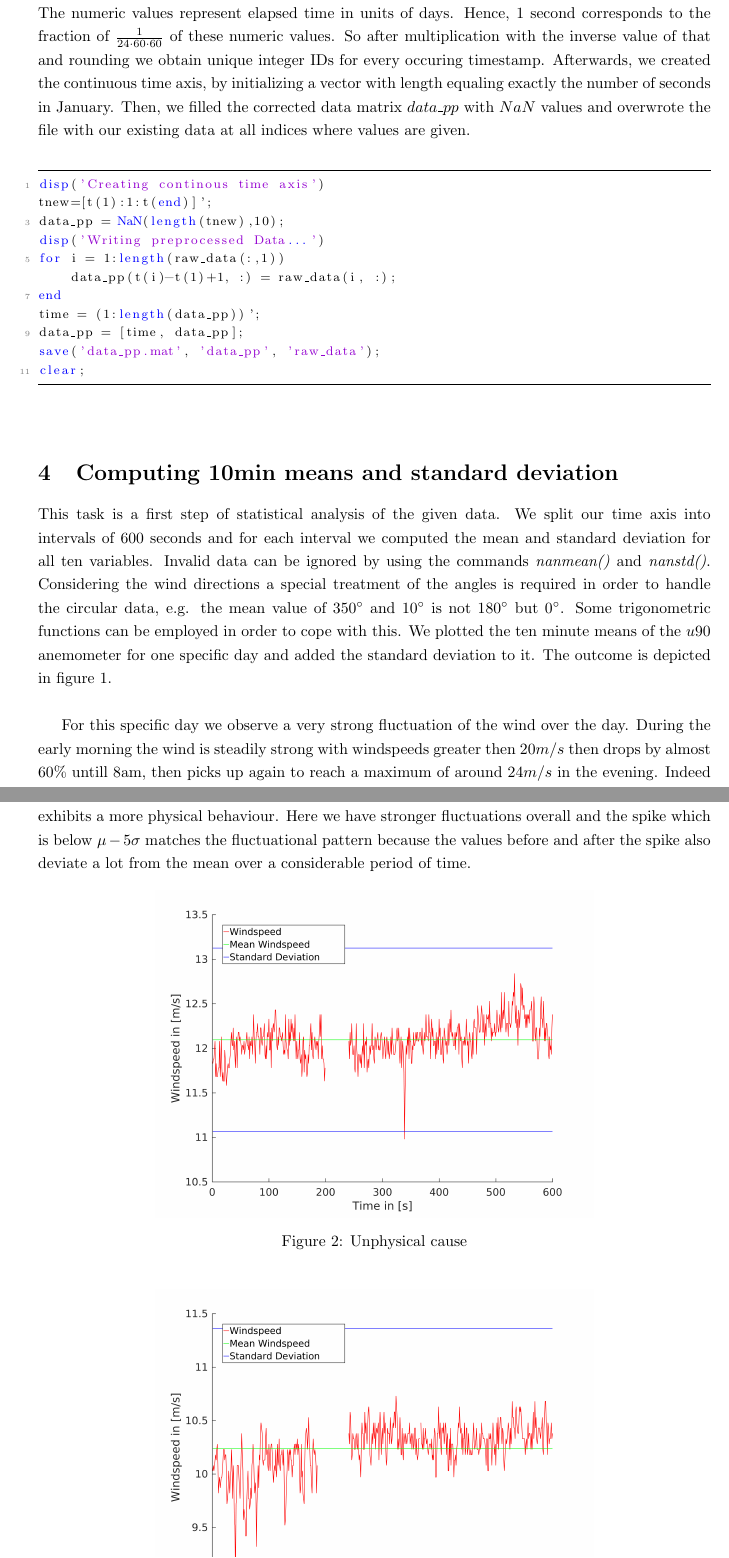
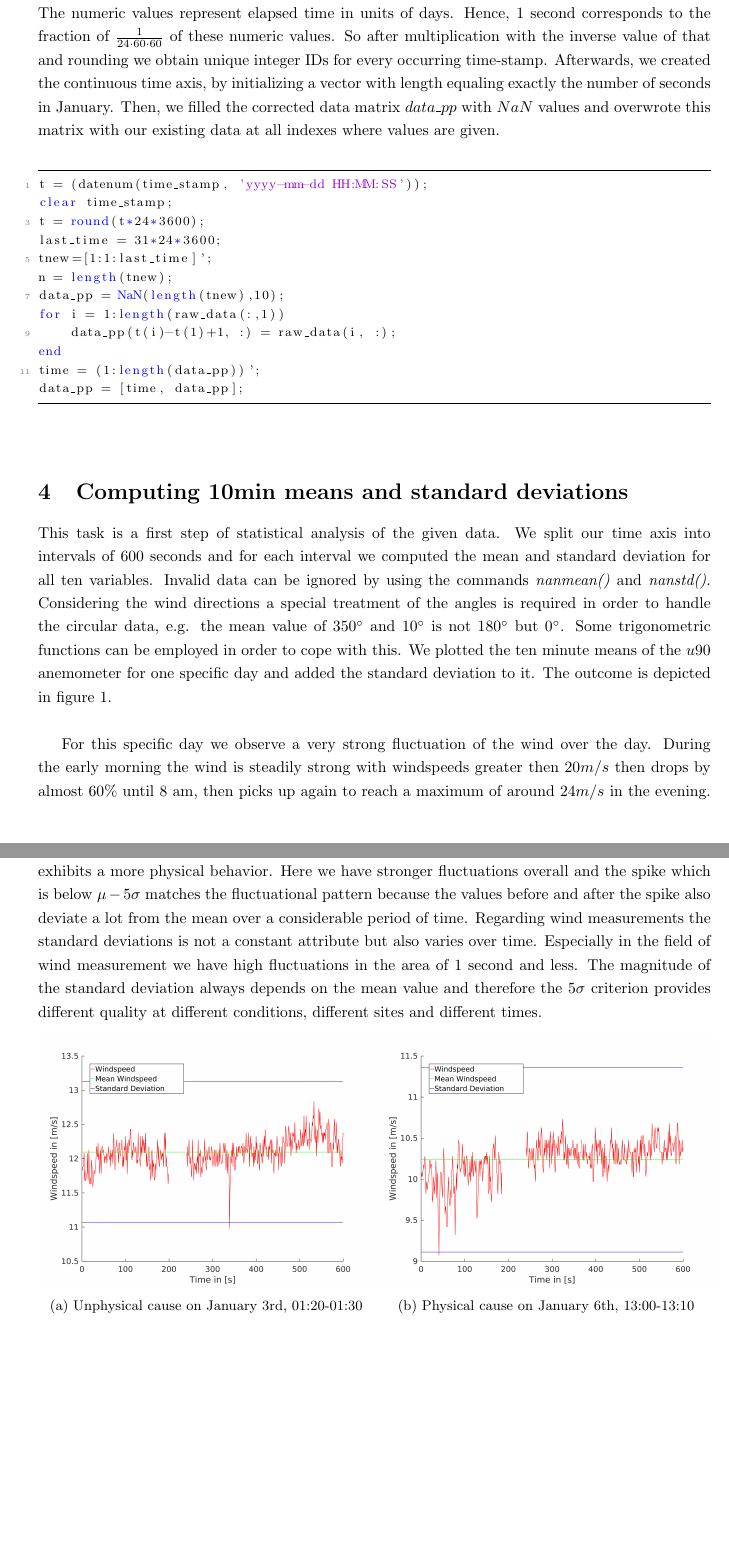
Before and after one commit to florianboergel/WPMP, a LaTeX document (Task1/Report/report.tex): two parts of pages 4 and 6 of 12 before the commit and two parts of pages 4 and 6 of 11 after it, joined at a grey line, cut so that both start at the same text, the shorter picture padded with empty space. Compiled offline with pdfLaTeX.

Commit message:
final Ex 1

```diff
--- a/Task1/Report/report.tex
+++ b/Task1/Report/report.tex
@@ -10,6 +10,7 @@
 \usepackage[utf8]{inputenc}
 \usepackage{listings}
 \usepackage{color}
+\usepackage{subcaption}
 
 \begin{document}
 
@@ -70,24 +71,25 @@ raw_data(raw_data==-999) = NaN;
 \end{lstlisting}
 
 \section{Generating a continuous time axis}
-To avoid gaps in the time axis we first converted our time $t$ with \textit{datenum()} to a numeric value. The numeric values represent elapsed time in units of days. Hence, 1 second corresponds to the fraction of  $\frac{1}{24\cdot60\cdot60}$ of these numeric values. So after multiplication with the inverse value of that and rounding we obtain unique integer IDs for every occuring timestamp.
+To avoid gaps in the time axis we first converted our time $t$ with \textit{datenum()} to a numeric value. The numeric values represent elapsed time in units of days. Hence, $1$ second corresponds to the fraction of  $\frac{1}{24\cdot60\cdot60}$ of these numeric values. So after multiplication with the inverse value of that and rounding we obtain unique integer IDs for every occurring time-stamp.
 Afterwards, we created the continuous time axis, by initializing a vector with length equaling exactly the number of seconds in January.
-Then, we filled the corrected data matrix $data\_pp$ with $NaN$ values and overwrote the file with our existing data at all indices where values are given.\\
+Then, we filled the corrected data matrix $data\_pp$ with $NaN$ values and overwrote this matrix with our existing data at all indexes where values are given.\\
 \begin{lstlisting}
-disp('Creating continous time axis')
-tnew=[t(1):1:t(end)]';
+t = (datenum(time_stamp, 'yyyy-mm-dd HH:MM:SS'));
+clear time_stamp;
+t = round(t*24*3600);
+last_time = 31*24*3600;
+tnew=[1:1:last_time]';
+n = length(tnew);
 data_pp = NaN(length(tnew),10);
-disp('Writing preprocessed Data...')
 for i = 1:length(raw_data(:,1))
     data_pp(t(i)-t(1)+1, :) = raw_data(i, :);
 end
 time = (1:length(data_pp))';
 data_pp = [time, data_pp];
-save('data_pp.mat', 'data_pp', 'raw_data');
-clear;
 \end{lstlisting}
 
-\section{Computing 10min means and standard deviation}
+\section{Computing 10min means and standard deviations}
 This task is a first step of statistical analysis of the given data. We split our time axis into intervals of 600 seconds and for each interval we computed the mean and standard deviation for all ten variables. Invalid data can be ignored by using the commands \textit{nanmean()} and \textit{nanstd()}. Considering the wind directions a special treatment of the angles is required in order to handle the circular data, e.g. the mean value of $350^{\circ}$ and $10^{\circ}$ is not $180^{\circ}$ but $0^{\circ}$. Some trigonometric functions can be employed in order to cope with this. We plotted the ten minute means of the $u90$ anemometer for one specific day and added the standard deviation to it. The outcome is depicted in figure \ref{fig:means}.\\
 \begin{figure}[htb!]
   \centering
@@ -96,25 +98,27 @@ This task is a first step of statistical analysis of the given data. We split ou
   \label{fig:means}
 \end{figure}
 
-For this specific day we observe a very strong fluctuation of the wind over the day. During the early morning the wind is steadily strong with windspeeds greater then $20 m/s$ then drops by almost $60 \%$ untill 8am, then picks up again to reach a maximum of around $24 m/s$ in the evening. Indeed a very stormy day. The mean value and standard deviation are obivously not stationary because then mean is high in the morning and evening and low inbetween. The fluctuations and thus the standard deviation picks up in the evening and therefore is also not stationary.
+For this specific day we observe a very strong fluctuation of the wind over the day. During the early morning the wind is steadily strong with windspeeds greater then $20 m/s$ then drops by almost $60 \%$ until 8 am, then picks up again to reach a maximum of around $24 m/s$ in the evening. Indeed a very stormy day. The mean value and standard deviation are obviously not stationary because then mean is high in the morning and evening and low in between. The fluctuations and thus the standard deviation picks up in the evening and therefore is also not stationary.
 
 \section{Extreme values}
 In this task we looked for so called spikes. These are extremely high or low values within their immediate neighborhood, here 10 minutes intervals. A standard procedure to define spikes is to find values which exceed $[\mu - 5\sigma , \mu+5\sigma]$ in these intervals where $\mu$ is the mean and $\sigma$ is the standard deviation.
 
-Two such intervals and contained spikes where found by our algorithm and are plotted in Figures \ref{fig:spikeUnphys} and \ref{fig:spikePhys}. The first shows a spike which appears to be of unphysical nature due to a relatively monotonous behaviour with only small fluctuations except one single value. This single value is below the $\mu-5\sigma$ line. So here we could talk of a measurement error. The second plot however exhibits a more physical behaviour. Here we have stronger fluctuations overall and the spike which is below $\mu-5\sigma$ matches the fluctuational pattern because the values before and after the spike also deviate a lot from the mean over a considerable period of time.
-
+Two such intervals and contained spikes where found by our algorithm and are plotted in Figures \ref{fig:spikeUnphys} and \ref{fig:spikePhys}. The first shows a spike which appears to be of unphysical nature due to a relatively monotonous behavior with only small fluctuations except one single value. This single value is below the $\mu-5\sigma$ line. So here we could talk of a measurement error. The second plot however exhibits a more physical behavior. Here we have stronger fluctuations overall and the spike which is below $\mu-5\sigma$ matches the fluctuational pattern because the values before and after the spike also deviate a lot from the mean over a considerable period of time.
+Regarding wind measurements the standard deviations is not a constant attribute but also varies over time. Especially in the field of wind measurement we have high fluctuations in the area of 1 second and less. The magnitude of the standard deviation always depends on the mean value and therefore the $5 \sigma$ criterion provides different quality at different conditions, different sites and different times.
 
 \begin{figure}[htb!]
+\begin{subfigure}{0.5\textwidth}
   \centering
-  \includegraphics[width=0.65\linewidth]{../Plots/spikesintervall440.png}
-  \caption{Unphysical cause}
+  \includegraphics[width=1\linewidth]{../Plots/spikesintervall440.png}
+  \caption{Unphysical cause on January 3rd, 01:20-01:30}
   \label{fig:spikeUnphys}
-\end{figure}
-\begin{figure}[htb!]
+\end{subfigure}
+\begin{subfigure}{0.5\textwidth}
   \centering
-  \includegraphics[width=0.65\linewidth]{../Plots/spikesintervall942.png}
-  \caption{Physical cause}
+  \includegraphics[width=1\linewidth]{../Plots/spikesintervall942.png}
+  \caption{Physical cause on January 6th, 13:00-13:10}
     \label{fig:spikePhys}
+\end{subfigure}
 \end{figure}
 
 All in all we can say that the $5\sigma$ criterion is only an estimation of unusable values and relies on experience. By fixing the threshold to $5\sigma$ one states that all fluctuation within this interval are statistically significant. It implies reliability of the measurement system and is vulnerable to environmental influences, e.g. weather conditions.
```
Also changed, not shown: Task1/Report/titlepage.tex (+1 -1 lines), Task1/Report/report.pdf (deleted), Task1/Report/report.tex (6 more changed lines), 5 other files.
